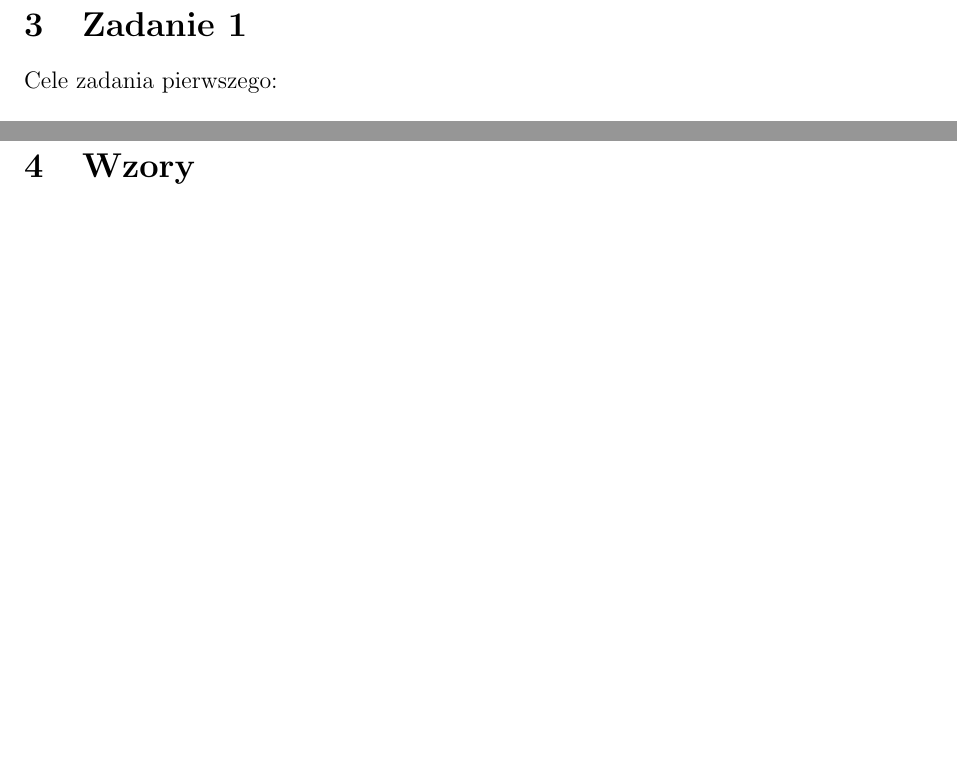
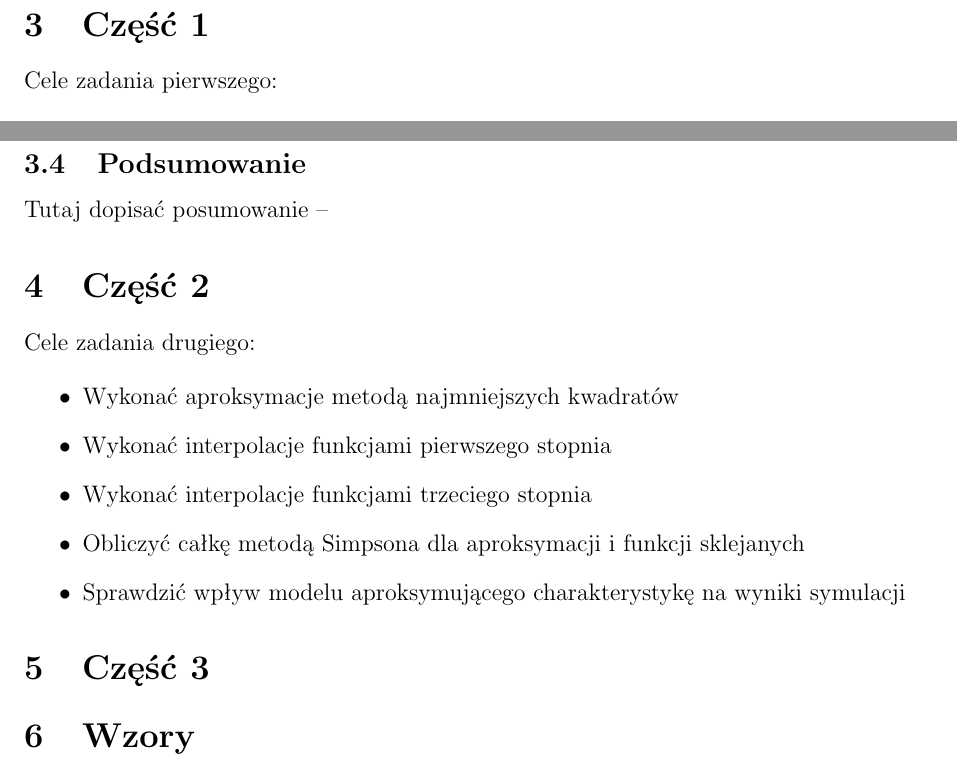
Before and after one commit to grayrattus/metody_numeryczne_pret, a LaTeX document (sprawozdanie.tex): two parts of pages 5 and 10 of 10, joined at a grey line, cut at the place of the change, the shorter picture padded with empty space. Compiled offline with pdfLaTeX.

Commit message:
Refactor code a bit

```diff
--- a/sprawozdanie.tex
+++ b/sprawozdanie.tex
@@ -314,7 +314,7 @@ $$
 \end{array} \right)
 $$
 
-\section{Zadanie 1}
+\section{Część 1}
 
 Cele zadania pierwszego:
 
@@ -377,6 +377,24 @@ $eUETw$ - błąd Ulepszonej metody Eulera dla ostatniej wartości temperatury ol
     \includegraphics[width=\textwidth]{Pomiar_2_krok_100.png}
 \end{tabular}
 
+\subsection{Podsumowanie}
+
+Tutaj dopisać posumowanie --
+
+\section{Część 2}
+
+Cele zadania drugiego:
+
+\begin{itemize}
+  \item Wykonać aproksymacje metodą najmniejszych kwadratów
+  \item Wykonać interpolacje funkcjami pierwszego stopnia
+  \item Wykonać interpolacje funkcjami trzeciego stopnia
+  \item Obliczyć całkę metodą Simpsona dla aproksymacji i funkcji sklejanych
+  \item Sprawdzić wpływ modelu aproksymującego charakterystykę na wyniki symulacji
+\end{itemize}
+
+\section{Część 3}
+
 %%%%%%%%%%%%%%%%%%%%%%%%%%%%%%%%%%%%%%%%%
 \section{Wzory}
 
```
Also changed, not shown: 1 other file.
